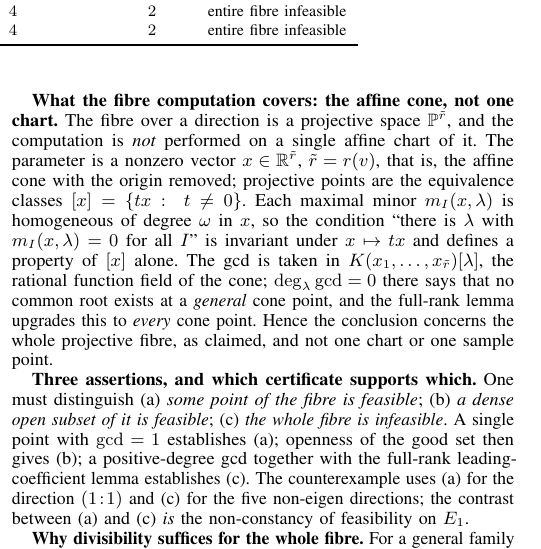
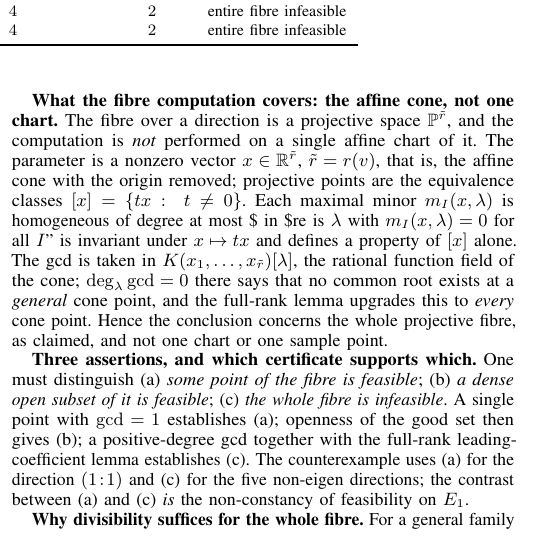
Before and after one commit to Zhengshuji/q1-functional-observer, a LaTeX paper (paper/paper_III_hyperplane.tex): part of one column of page 15 of 17, cut so that both start at the same text. Compiled offline with pdfLaTeX.

```diff
--- a/paper/paper_III_hyperplane.tex
+++ b/paper/paper_III_hyperplane.tex
@@ -1892,8 +1892,7 @@
 is a projective space $\mathbb P^{\tilde r}$, and the computation is \emph{not} performed on a single
 affine chart of it. The parameter is a nonzero vector $x\in\mathbb R^{\tilde r}$, $\tilde r=r(v)$, that is,
 the affine cone with the origin removed; projective points are the equivalence classes
-$[x]=\{tx:\ t\ne0\}$. Each maximal minor $m_I(x,\lambda)$ is homogeneous of degree $\omega$ in $x$, so
-the condition ``there is $\lambda$ with $m_I(x,\lambda)=0$ for all $I$'' is invariant under
+$[x]=\{tx:\ t\ne0\}$. Each maximal minor $m_I(x,\lambda)$ is homogeneous of degree at most \$ in \$re is $\lambda$ with $m_I(x,\lambda)=0$ for all $I$'' is invariant under
 $x\mapsto tx$ and defines a property of $[x]$ alone. The gcd is taken in $K(x_1,\dots,x_{\tilde r})[\lambda]$,
 the rational function field of the cone; $\deg_\lambda\gcd=0$ there says that no common root exists at
 a \emph{general} cone point, and the full-rank lemma upgrades this to \emph{every} cone point. Hence the
```
Also changed, not shown: paper/paper_III_hyperplane.pdf.
